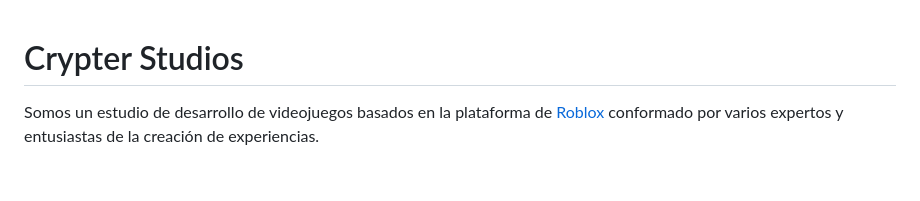
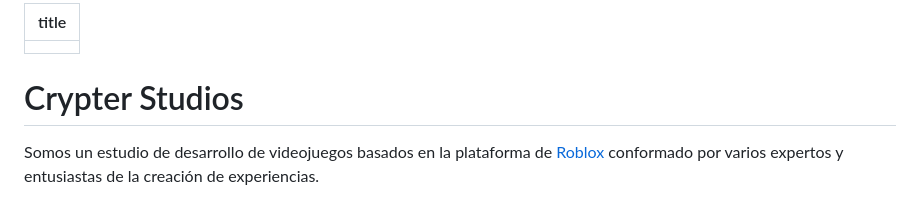
Before and after one commit to crypter-studios/crypter-studios.github.io, a Markdown page: README.md, the part around the change. Drawn GitHub-style; blank space fills up the shorter version.

```diff
--- a/README.md
+++ b/README.md
@@ -1,3 +1,6 @@
+---
+title: ""
+---
 # Crypter Studios
 Somos un estudio de desarrollo de videojuegos basados en la plataforma de [Roblox](https://www.roblox.com) conformado por varios expertos y entusiastas de la creación de experiencias.
 
```
